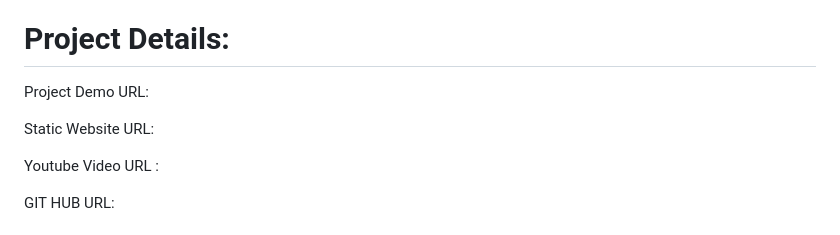
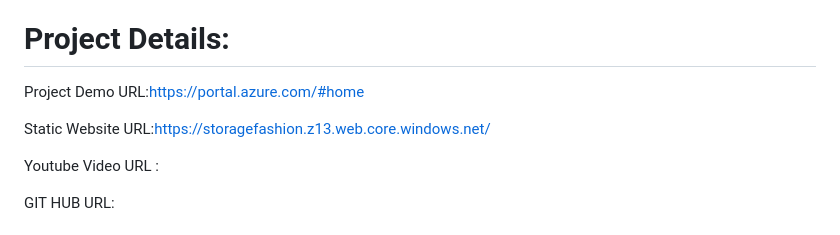
Before and after one commit to Ramyadande/Fashion-Hub, a Markdown page: README.md, the part around the change. GitHub-like rendering.

```diff
--- a/README.md
+++ b/README.md
@@ -3,9 +3,9 @@
 Our fashion service aims to offer a user-friendly platform, we provide personalized suggestions based on their skin tone.
 
 # Project Details:
-Project Demo URL:
+Project Demo URL:https://portal.azure.com/#home
 
-Static Website URL:
+Static Website URL:https://storagefashion.z13.web.core.windows.net/
 
 Youtube Video URL :
 
```
